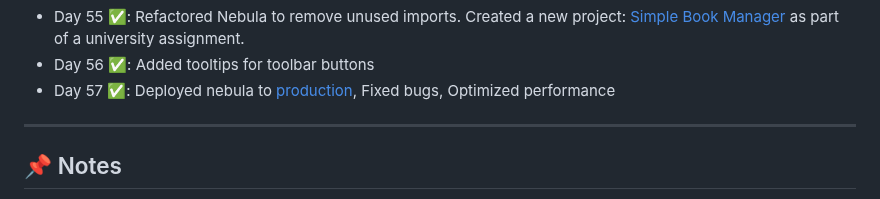
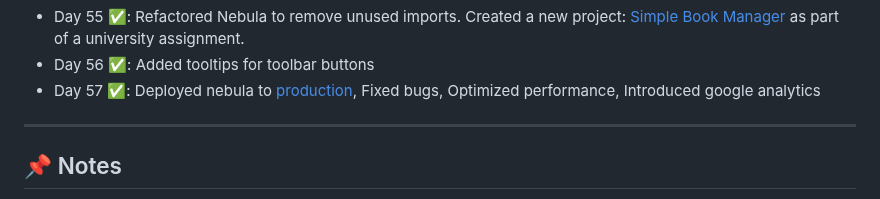
Before and after one commit to delta6626/365-days-of-code, a Markdown page: README.md, the part around the change. Rendered like a GitHub page.

```diff
--- a/README.md
+++ b/README.md
@@ -72,7 +72,7 @@ I'll try to update this as I go.
 - Day 54 ✅: Refactored core components to adopt the new table layout + minor fixes
 - Day 55 ✅: Refactored Nebula to remove unused imports. Created a new project: [Simple Book Manager](https://github.com/delta6626/simpleBookManager) as part of a university assignment.
 - Day 56 ✅: Added tooltips for toolbar buttons
-- Day 57 ✅: Deployed nebula to [production](https://nebulanotes.live), Fixed bugs, Optimized performance
+- Day 57 ✅: Deployed nebula to [production](https://nebulanotes.live), Fixed bugs, Optimized performance, Introduced google analytics
 ---
 
 ## 📌 Notes
```
